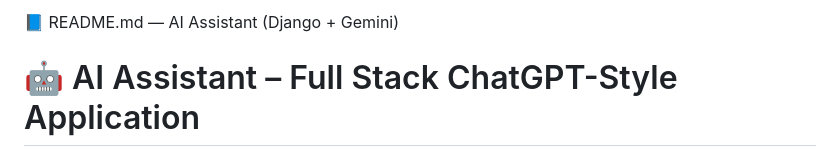
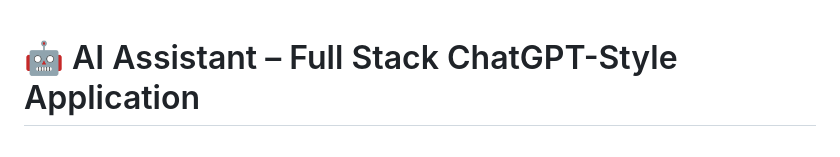
Before and after one commit to adnanfarooqui01/AI-Assistant-Django, a Markdown page: README.md, the part around one of its changes. GitHub-like rendering.

Commit message:
Revise README headings and formatting
Updated README to improve formatting and clarity.

```diff
--- a/README.md
+++ b/README.md
@@ -1,4 +1,4 @@
-📘 README.md — AI Assistant (Django + Gemini)
+
 # 🤖 AI Assistant – Full Stack ChatGPT-Style Application
 
 A full-stack AI Assistant web application built using **Django**, **Django REST Framework**, **MySQL**, and **Google Gemini API**, featuring a **ChatGPT/Gemini-style professional UI**, real-time chat, chat history, syntax-highlighted code responses, and robust error handling.
```
Also changed, not shown: other parts of README.md (+1 -1 lines).
